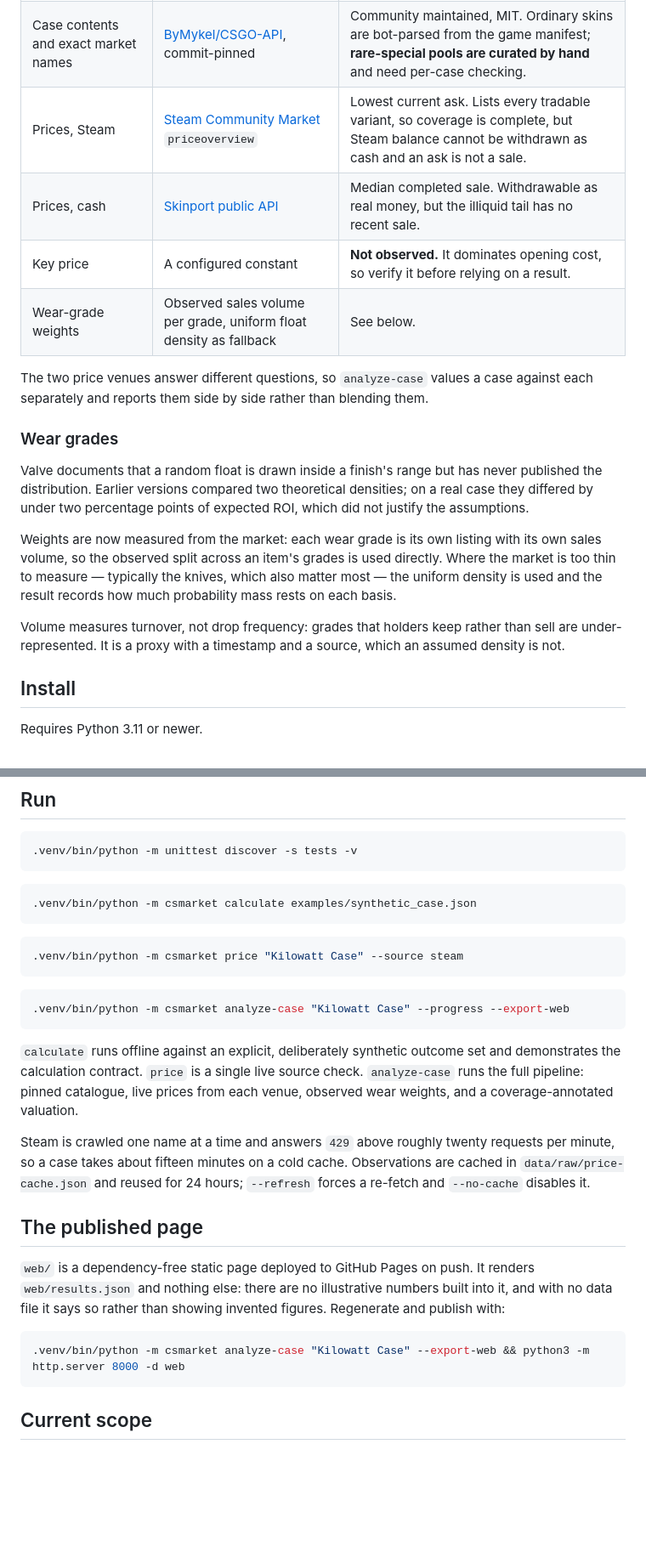
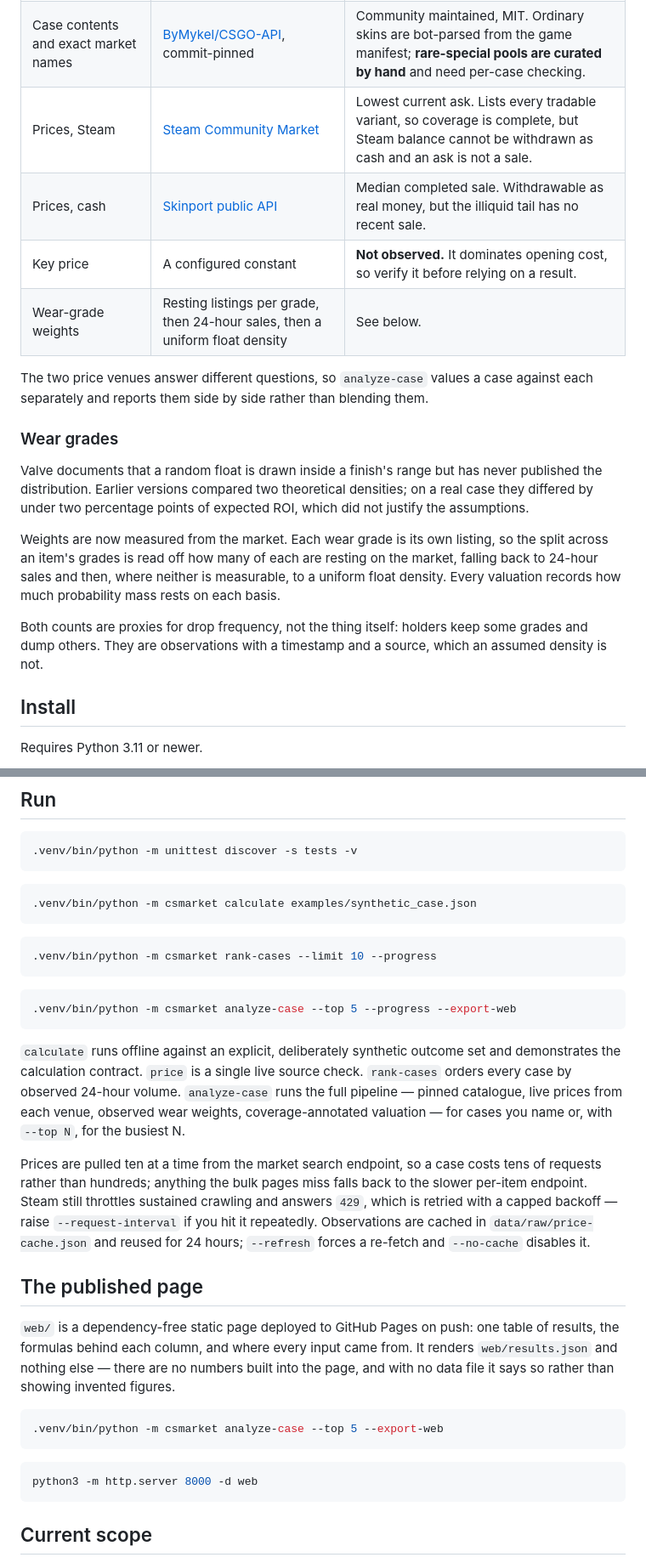
Before and after one commit to wrtzkevin-collab/csmarket-research, a Markdown page: README.md, 2 parts joined by grey strips. Shown at 85% size. Rendered like a GitHub page; blank space fills up the shorter version.

Commit message:
Document bulk pricing, listing-based weights, and case ranking
Co-Authored-By: Claude Opus 5 <noreply@anthropic.com>

````diff
--- a/README.md
+++ b/README.md
@@ -44,10 +44,10 @@ a lower-bound partial estimate, not a complete case value.
 |---|---|---|
 | Rarity and StatTrak probabilities | [Official CS:GO China probability disclosure](https://www.csgo.com.cn/news/gamebroad/20170911/206155.html) | Official, but published in 2017 for the Chinese release. Treating it as current for CS2 is this project's single largest assumption. |
 | Case contents and exact market names | [ByMykel/CSGO-API](https://github.com/ByMykel/CSGO-API), commit-pinned | Community maintained, MIT. Ordinary skins are bot-parsed from the game manifest; **rare-special pools are curated by hand** and need per-case checking. |
-| Prices, Steam | [Steam Community Market](https://steamcommunity.com/market/) `priceoverview` | Lowest current ask. Lists every tradable variant, so coverage is complete, but Steam balance cannot be withdrawn as cash and an ask is not a sale. |
+| Prices, Steam | [Steam Community Market](https://steamcommunity.com/market/) | Lowest current ask. Lists every tradable variant, so coverage is complete, but Steam balance cannot be withdrawn as cash and an ask is not a sale. |
 | Prices, cash | [Skinport public API](https://docs.skinport.com/) | Median completed sale. Withdrawable as real money, but the illiquid tail has no recent sale. |
 | Key price | A configured constant | **Not observed.** It dominates opening cost, so verify it before relying on a result. |
-| Wear-grade weights | Observed sales volume per grade, uniform float density as fallback | See below. |
+| Wear-grade weights | Resting listings per grade, then 24-hour sales, then a uniform float density | See below. |
 
 The two price venues answer different questions, so `analyze-case` values a case
 against each separately and reports them side by side rather than blending them.
@@ -59,15 +59,15 @@ never published the distribution. Earlier versions compared two theoretical
 densities; on a real case they differed by under two percentage points of
 expected ROI, which did not justify the assumptions.
 
-Weights are now measured from the market: each wear grade is its own listing
-with its own sales volume, so the observed split across an item's grades is used
-directly. Where the market is too thin to measure — typically the knives, which
-also matter most — the uniform density is used and the result records how much
+Weights are now measured from the market. Each wear grade is its own listing, so
+the split across an item's grades is read off how many of each are resting on
+the market, falling back to 24-hour sales and then, where neither is
+measurable, to a uniform float density. Every valuation records how much
 probability mass rests on each basis.
 
-Volume measures turnover, not drop frequency: grades that holders keep rather
-than sell are under-represented. It is a proxy with a timestamp and a source,
-which an assumed density is not.
+Both counts are proxies for drop frequency, not the thing itself: holders keep
+some grades and dump others. They are observations with a timestamp and a
+source, which an assumed density is not.
 
 ## Install
 
@@ -88,32 +88,42 @@ python3.12 -m venv .venv && .venv/bin/pip install -e .
 ```
 
 ```bash
-.venv/bin/python -m csmarket price "Kilowatt Case" --source steam
+.venv/bin/python -m csmarket rank-cases --limit 10 --progress
 ```
 
 ```bash
-.venv/bin/python -m csmarket analyze-case "Kilowatt Case" --progress --export-web
+.venv/bin/python -m csmarket analyze-case --top 5 --progress --export-web
 ```
 
 `calculate` runs offline against an explicit, deliberately synthetic outcome set
 and demonstrates the calculation contract. `price` is a single live source
-check. `analyze-case` runs the full pipeline: pinned catalogue, live prices from
-each venue, observed wear weights, and a coverage-annotated valuation.
+check. `rank-cases` orders every case by observed 24-hour volume.
+`analyze-case` runs the full pipeline — pinned catalogue, live prices from each
+venue, observed wear weights, coverage-annotated valuation — for cases you name
+or, with `--top N`, for the busiest N.
 
-Steam is crawled one name at a time and answers `429` above roughly twenty
-requests per minute, so a case takes about fifteen minutes on a cold cache.
-Observations are cached in `data/raw/price-cache.json` and reused for 24 hours;
-`--refresh` forces a re-fetch and `--no-cache` disables it.
+Prices are pulled ten at a time from the market search endpoint, so a case costs
+tens of requests rather than hundreds; anything the bulk pages miss falls back
+to the slower per-item endpoint. Steam still throttles sustained crawling and
+answers `429`, which is retried with a capped backoff — raise
+`--request-interval` if you hit it repeatedly. Observations are cached in
+`data/raw/price-cache.json` and reused for 24 hours; `--refresh` forces a
+re-fetch and `--no-cache` disables it.
 
 ## The published page
 
-`web/` is a dependency-free static page deployed to GitHub Pages on push. It
-renders `web/results.json` and nothing else: there are no illustrative numbers
-built into it, and with no data file it says so rather than showing invented
-figures. Regenerate and publish with:
+`web/` is a dependency-free static page deployed to GitHub Pages on push: one
+table of results, the formulas behind each column, and where every input came
+from. It renders `web/results.json` and nothing else — there are no numbers
+built into the page, and with no data file it says so rather than showing
+invented figures.
 
 ```bash
-.venv/bin/python -m csmarket analyze-case "Kilowatt Case" --export-web && python3 -m http.server 8000 -d web
+.venv/bin/python -m csmarket analyze-case --top 5 --export-web
+```
+
+```bash
+python3 -m http.server 8000 -d web
 ```
 
 ## Current scope
````
Also changed, not shown: docs/METHODOLOGY.md (+18 -13 lines), docs/ROADMAP.md (+4 -0 lines).
